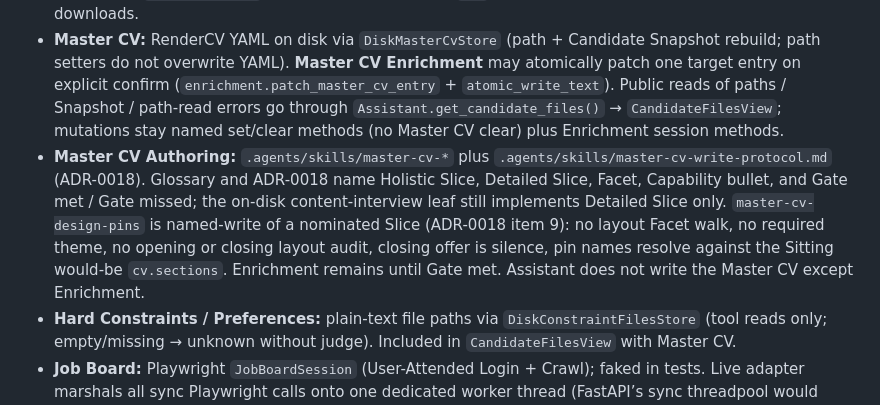
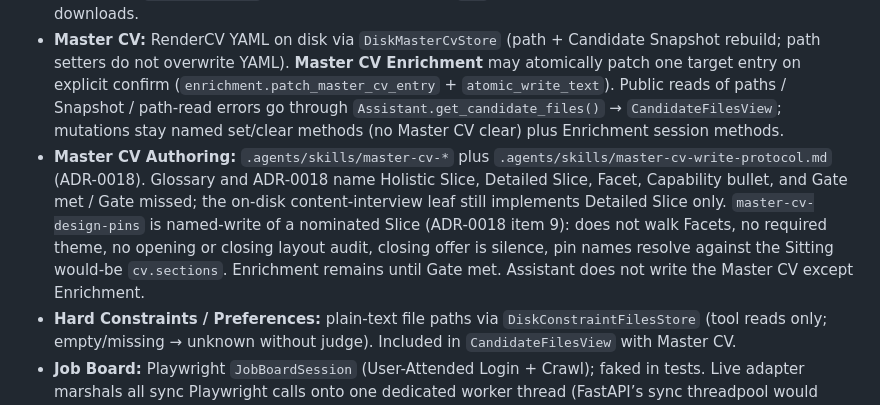
Before and after one commit to Mark5208/ust-career-center-searcher, a Markdown page: memory-bank/@architecture.md, the part around the change. Rendered like a GitHub page.

Commit message:
Use glossary Slice wording and restore the explicit classic ban on design-pins (#77).
Co-authored-by: Cursor <cursoragent@cursor.com>

```diff
--- a/memory-bank/@architecture.md
+++ b/memory-bank/@architecture.md
@@ -9,7 +9,7 @@ Authoritative product language: `CONTEXT.md`. Decided assessment/CV model: ADRs
 - **Persistence:** SQLite via `CatalogStore` (Job Postings, Crawl Filters, Match Assessments, candidate-file fingerprints).
 - **Preparation Packets:** tool-managed filesystem store (`PacketStore`) keyed by Job Posting id (Gap Report, Edit Summary, Tailored YAML, optional PDF, `pdf_missing_reasons`); Stale flagged in packet meta on Master CV / HC / Preferences change (meta read-modify-write preserves other fields). Assessment Summary listing uses `presence_flags` (exists + Stale only); full `get` remains for Prepare / packet page / Delete / downloads.
 - **Master CV:** RenderCV YAML on disk via `DiskMasterCvStore` (path + Candidate Snapshot rebuild; path setters do not overwrite YAML). **Master CV Enrichment** may atomically patch one target entry on explicit confirm (`enrichment.patch_master_cv_entry` + `atomic_write_text`). Public reads of paths / Snapshot / path-read errors go through `Assistant.get_candidate_files()` → `CandidateFilesView`; mutations stay named set/clear methods (no Master CV clear) plus Enrichment session methods.
-- **Master CV Authoring:** `.agents/skills/master-cv-*` plus `.agents/skills/master-cv-write-protocol.md` (ADR-0018). Glossary and ADR-0018 name Holistic Slice, Detailed Slice, Facet, Capability bullet, and Gate met / Gate missed; the on-disk content-interview leaf still implements Detailed Slice only. `master-cv-design-pins` is named-write of a nominated Slice (ADR-0018 item 9): no layout Facet walk, no required theme, no opening or closing layout audit, closing offer is silence, pin names resolve against the Sitting would-be `cv.sections`. Enrichment remains until Gate met. Assistant does not write the Master CV except Enrichment.
+- **Master CV Authoring:** `.agents/skills/master-cv-*` plus `.agents/skills/master-cv-write-protocol.md` (ADR-0018). Glossary and ADR-0018 name Holistic Slice, Detailed Slice, Facet, Capability bullet, and Gate met / Gate missed; the on-disk content-interview leaf still implements Detailed Slice only. `master-cv-design-pins` is named-write of a nominated Slice (ADR-0018 item 9): does not walk Facets, no required theme, no opening or closing layout audit, closing offer is silence, pin names resolve against the Sitting would-be `cv.sections`. Enrichment remains until Gate met. Assistant does not write the Master CV except Enrichment.
 - **Hard Constraints / Preferences:** plain-text file paths via `DiskConstraintFilesStore` (tool reads only; empty/missing → unknown without judge). Included in `CandidateFilesView` with Master CV.
 - **Job Board:** Playwright `JobBoardSession` (User-Attended Login + Crawl); faked in tests. Live adapter marshals all sync Playwright calls onto one dedicated worker thread (FastAPI’s sync threadpool would otherwise raise `greenlet.error` on later `/crawl` loads).
 - **Crawl pacing:** `CrawlPacer` lives on `JobBoardSession` only — random delays before detail fetches (1–3s) and between list pages (0.5–1.5s); faked/no-op in tests. `Assistant` does not take a pacer.
```
Also changed, not shown: 1 other file.
